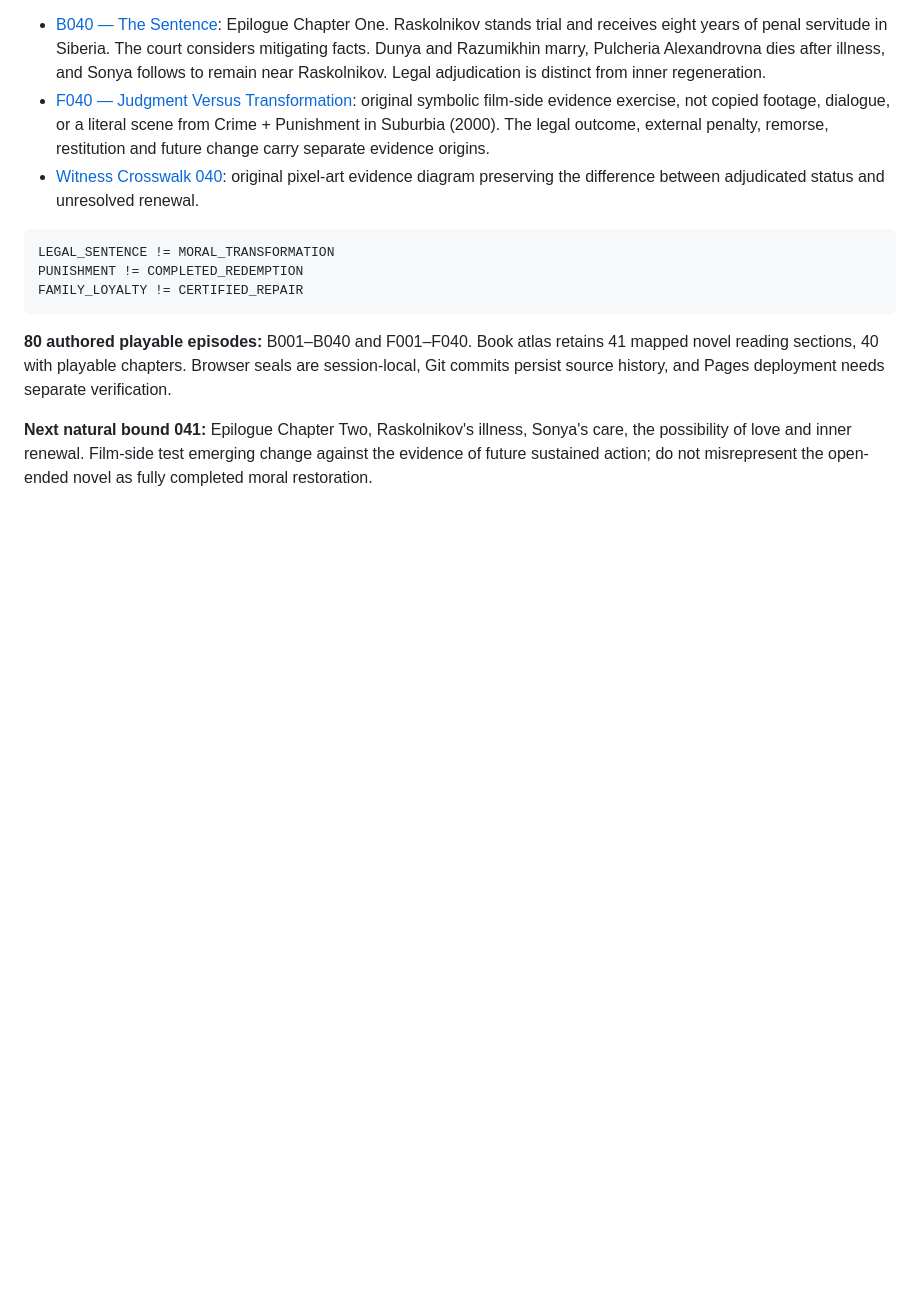
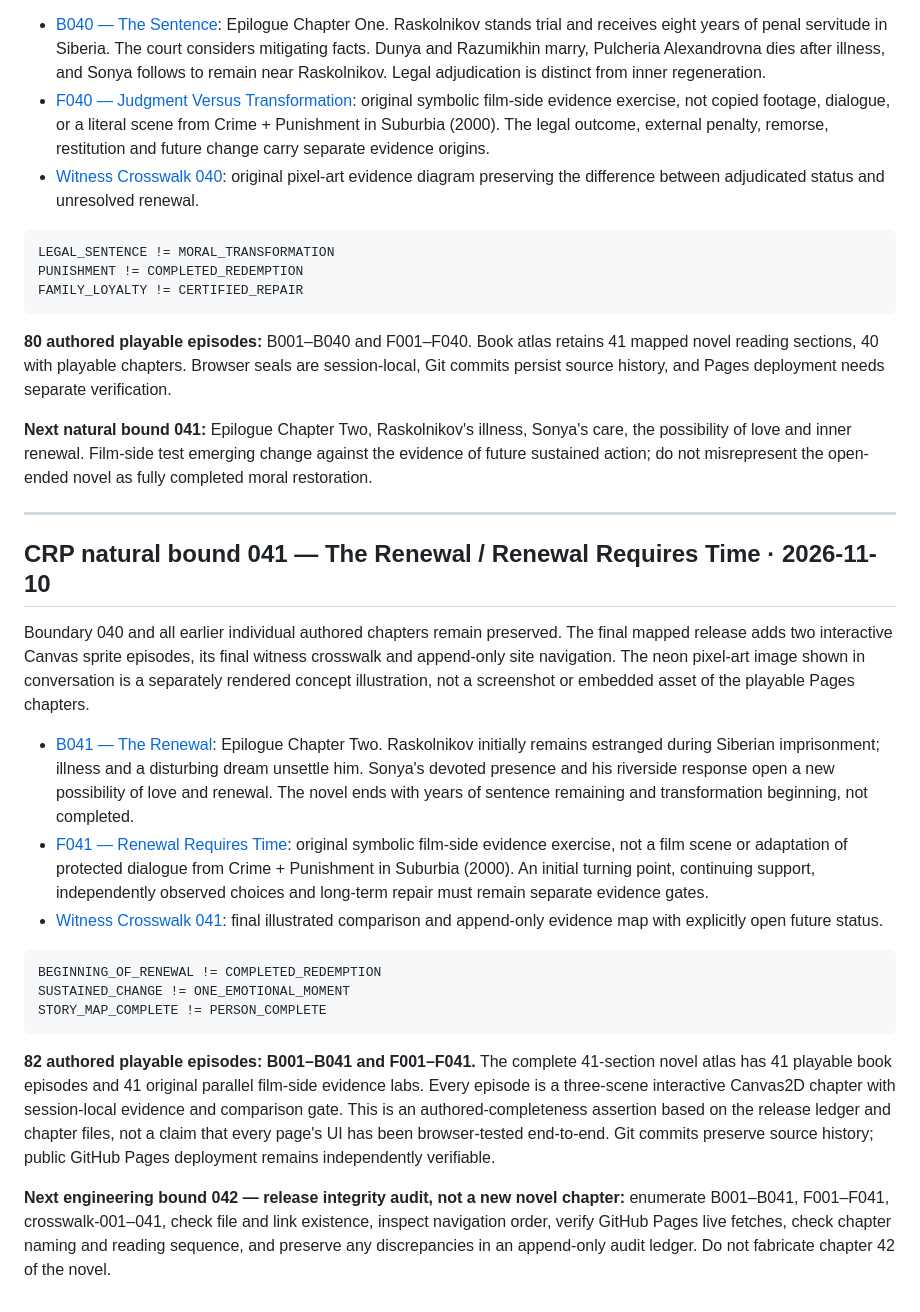
Before and after one commit to DavidWise01/crime-and-punishment, a Markdown page: README.md, the part around the change. Drawn GitHub-style; blank space fills up the shorter version.

Commit message:
CRP 041 append-only final mapped chapter and atlas closeout: README.md

````diff
--- a/README.md
+++ b/README.md
@@ -1485,3 +1485,24 @@ FAMILY_LOYALTY != CERTIFIED_REPAIR
 **80 authored playable episodes:** B001–B040 and F001–F040. Book atlas retains 41 mapped novel reading sections, 40 with playable chapters. Browser seals are session-local, Git commits persist source history, and Pages deployment needs separate verification.
 
 **Next natural bound 041:** Epilogue Chapter Two, Raskolnikov's illness, Sonya's care, the possibility of love and inner renewal. Film-side test emerging change against the evidence of future sustained action; do not misrepresent the open-ended novel as fully completed moral restoration.
+
+
+---
+
+## CRP natural bound 041 — The Renewal / Renewal Requires Time · 2026-11-10
+
+Boundary 040 and all earlier individual authored chapters remain preserved. The final mapped release adds two interactive Canvas sprite episodes, its final witness crosswalk and append-only site navigation. The neon pixel-art image shown in conversation is a separately rendered concept illustration, not a screenshot or embedded asset of the playable Pages chapters.
+
+- [B041 — The Renewal](episodes/B041-the-renewal.html): Epilogue Chapter Two. Raskolnikov initially remains estranged during Siberian imprisonment; illness and a disturbing dream unsettle him. Sonya's devoted presence and his riverside response open a new possibility of love and renewal. The novel ends with years of sentence remaining and transformation beginning, not completed.
+- [F041 — Renewal Requires Time](episodes/F041-renewal-requires-time.html): original symbolic film-side evidence exercise, not a film scene or adaptation of protected dialogue from Crime + Punishment in Suburbia (2000). An initial turning point, continuing support, independently observed choices and long-term repair must remain separate evidence gates.
+- [Witness Crosswalk 041](witness-crosswalk-041.html): final illustrated comparison and append-only evidence map with explicitly open future status.
+
+```yaml
+BEGINNING_OF_RENEWAL != COMPLETED_REDEMPTION
+SUSTAINED_CHANGE != ONE_EMOTIONAL_MOMENT
+STORY_MAP_COMPLETE != PERSON_COMPLETE
+```
+
+**82 authored playable episodes: B001–B041 and F001–F041.** The complete 41-section novel atlas has 41 playable book episodes and 41 original parallel film-side evidence labs. Every episode is a three-scene interactive Canvas2D chapter with session-local evidence and comparison gate. This is an authored-completeness assertion based on the release ledger and chapter files, not a claim that every page's UI has been browser-tested end-to-end. Git commits preserve source history; public GitHub Pages deployment remains independently verifiable.
+
+**Next engineering bound 042 — release integrity audit, not a new novel chapter:** enumerate B001–B041, F001–F041, crosswalk-001–041, check file and link existence, inspect navigation order, verify GitHub Pages live fetches, check chapter naming and reading sequence, and preserve any discrepancies in an append-only audit ledger. Do not fabricate chapter 42 of the novel.
````
